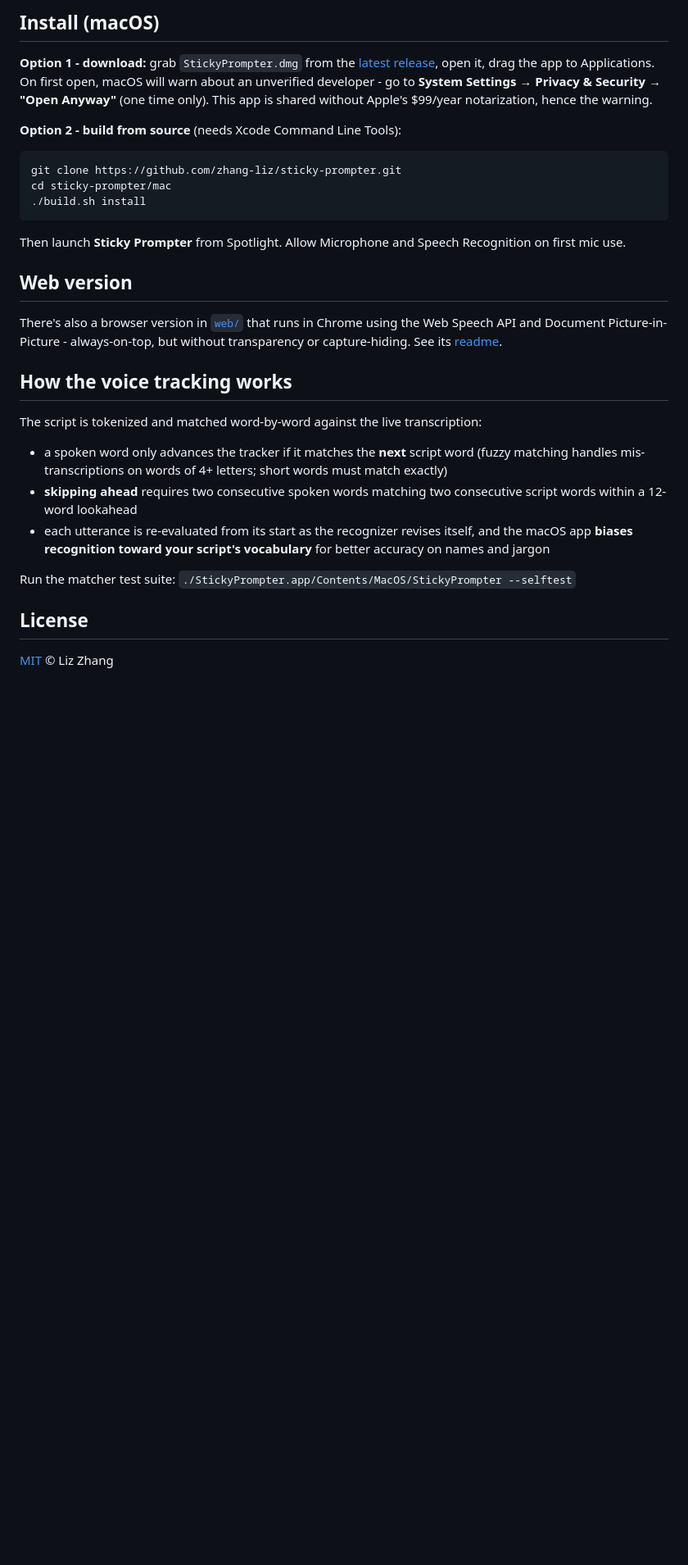
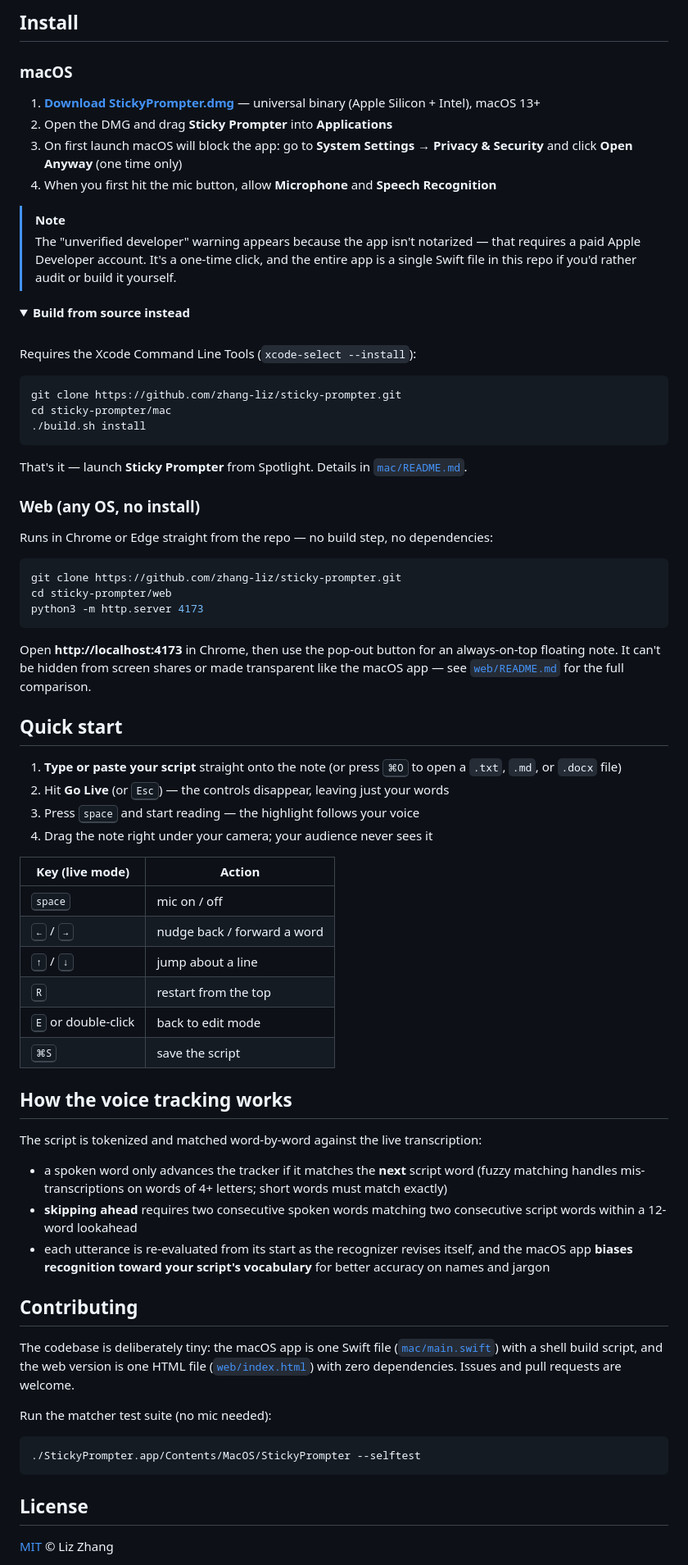
Before and after one commit to zhang-liz/sticky-prompter, a Markdown page: README.md, the part around one of its changes. Shown at 82% size. Rendered like a GitHub page; folded sections open; blank space fills up the shorter version.

````diff
--- a/README.md
+++ b/README.md
@@ -23,9 +35,22 @@ It listens as you speak and follows along with your script - no scrolling, no cl
 
-## Install (macOS)
+## Install
 
-**Option 1 - download:** grab `StickyPrompter.dmg` from the [latest release](../../releases/latest), open it, drag the app to Applications. On first open, macOS will warn about an unverified developer - go to **System Settings → Privacy & Security → "Open Anyway"** (one time only). This app is shared without Apple's $99/year notarization, hence the warning.
+### macOS
 
-**Option 2 - build from source** (needs Xcode Command Line Tools):
+1. **[Download StickyPrompter.dmg](https://github.com/zhang-liz/sticky-prompter/releases/latest/download/StickyPrompter.dmg)** — universal binary (Apple Silicon + Intel), macOS 13+
+2. Open the DMG and drag **Sticky Prompter** into **Applications**
+3. On first launch macOS will block the app: go to **System Settings → Privacy & Security** and click **Open Anyway** (one time only)
+4. When you first hit the mic button, allow **Microphone** and **Speech Recognition**
+
+> [!NOTE]
+> The "unverified developer" warning appears because the app isn't notarized — that requires a paid Apple Developer account. It's a one-time click, and the entire app is a single Swift file in this repo if you'd rather audit or build it yourself.
+
+<details>
+<summary><b>Build from source instead</b></summary>
+
+<br>
+
+Requires the Xcode Command Line Tools (`xcode-select --install`):
 
 ```bash
 git clone https://github.com/zhang-liz/sticky-prompter.git
@@ -33,11 +58,37 @@ cd sticky-prompter/mac
 ./build.sh install
 ```
 
-Then launch **Sticky Prompter** from Spotlight. Allow Microphone and Speech Recognition on first mic use.
+That's it — launch **Sticky Prompter** from Spotlight. Details in [`mac/README.md`](mac/README.md).
 
-## Web version
+</details>
 
-There's also a browser version in [`web/`](web/) that runs in Chrome using the Web Speech API and Document Picture-in-Picture - always-on-top, but without transparency or capture-hiding. See its [readme](web/README.md).
+### Web (any OS, no install)
+
+Runs in Chrome or Edge straight from the repo — no build step, no dependencies:
+
+```bash
+git clone https://github.com/zhang-liz/sticky-prompter.git
+cd sticky-prompter/web
+python3 -m http.server 4173
+```
+
+Open **http://localhost:4173** in Chrome, then use the pop-out button for an always-on-top floating note. It can't be hidden from screen shares or made transparent like the macOS app — see [`web/README.md`](web/README.md) for the full comparison.
+
+## Quick start
+
+1. **Type or paste your script** straight onto the note (or press <kbd>⌘O</kbd> to open a `.txt`, `.md`, or `.docx` file)
+2. Hit **Go Live** (or <kbd>Esc</kbd>) — the controls disappear, leaving just your words
+3. Press <kbd>space</kbd> and start reading — the highlight follows your voice
+4. Drag the note right under your camera; your audience never sees it
+
+| Key (live mode) | Action |
+|---|---|
+| <kbd>space</kbd> | mic on / off |
+| <kbd>←</kbd> / <kbd>→</kbd> | nudge back / forward a word |
+| <kbd>↑</kbd> / <kbd>↓</kbd> | jump about a line |
+| <kbd>R</kbd> | restart from the top |
+| <kbd>E</kbd> or double-click | back to edit mode |
+| <kbd>⌘S</kbd> | save the script |
 
 ## How the voice tracking works
 
@@ -47,7 +98,15 @@ The script is tokenized and matched word-by-word against the live transcription:
 - **skipping ahead** requires two consecutive spoken words matching two consecutive script words within a 12-word lookahead
 - each utterance is re-evaluated from its start as the recognizer revises itself, and the macOS app **biases recognition toward your script's vocabulary** for better accuracy on names and jargon
 
-Run the matcher test suite: `./StickyPrompter.app/Contents/MacOS/StickyPrompter --selftest`
+## Contributing
+
+The codebase is deliberately tiny: the macOS app is one Swift file ([`mac/main.swift`](mac/main.swift)) with a shell build script, and the web version is one HTML file ([`web/index.html`](web/index.html)) with zero dependencies. Issues and pull requests are welcome.
+
+Run the matcher test suite (no mic needed):
+
+```bash
+./StickyPrompter.app/Contents/MacOS/StickyPrompter --selftest
+```
 
 ## License
 
````
Also changed, not shown: other parts of README.md (+22 -10 lines), mac/README.md (+5 -1 lines).
